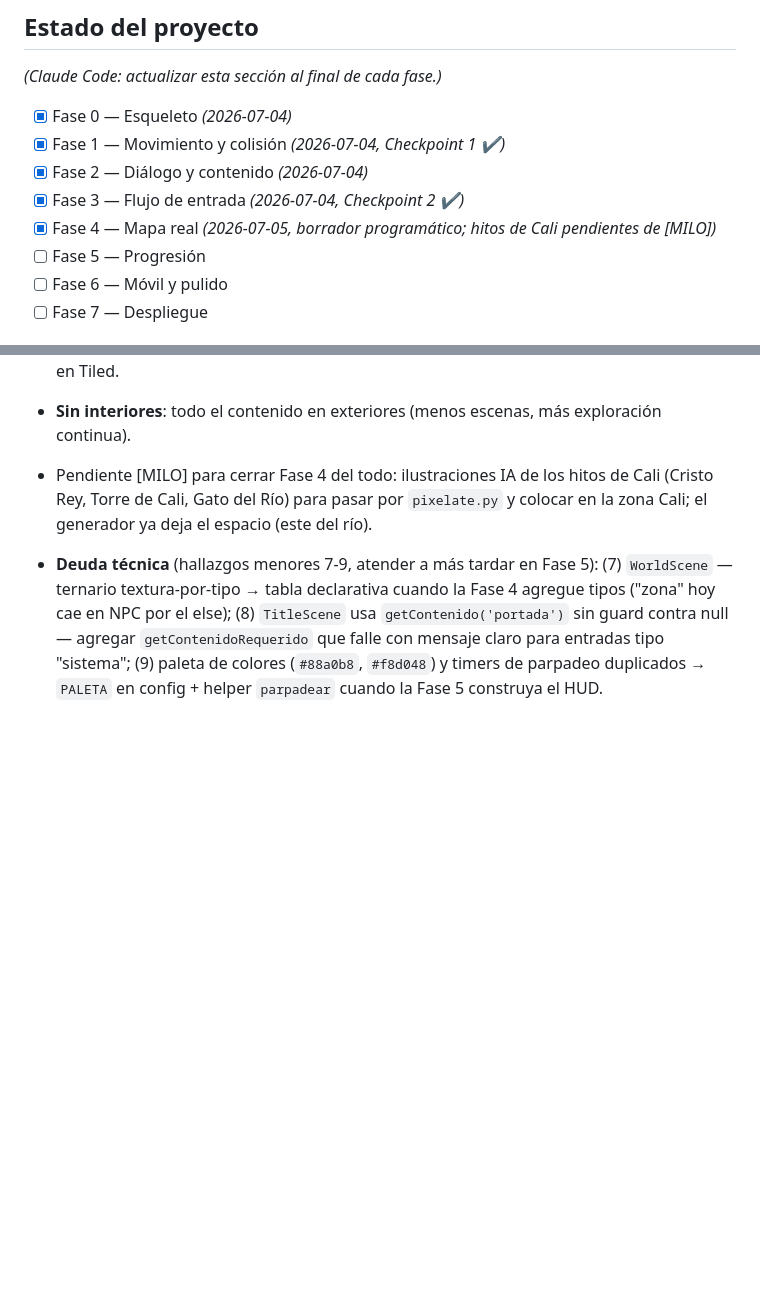
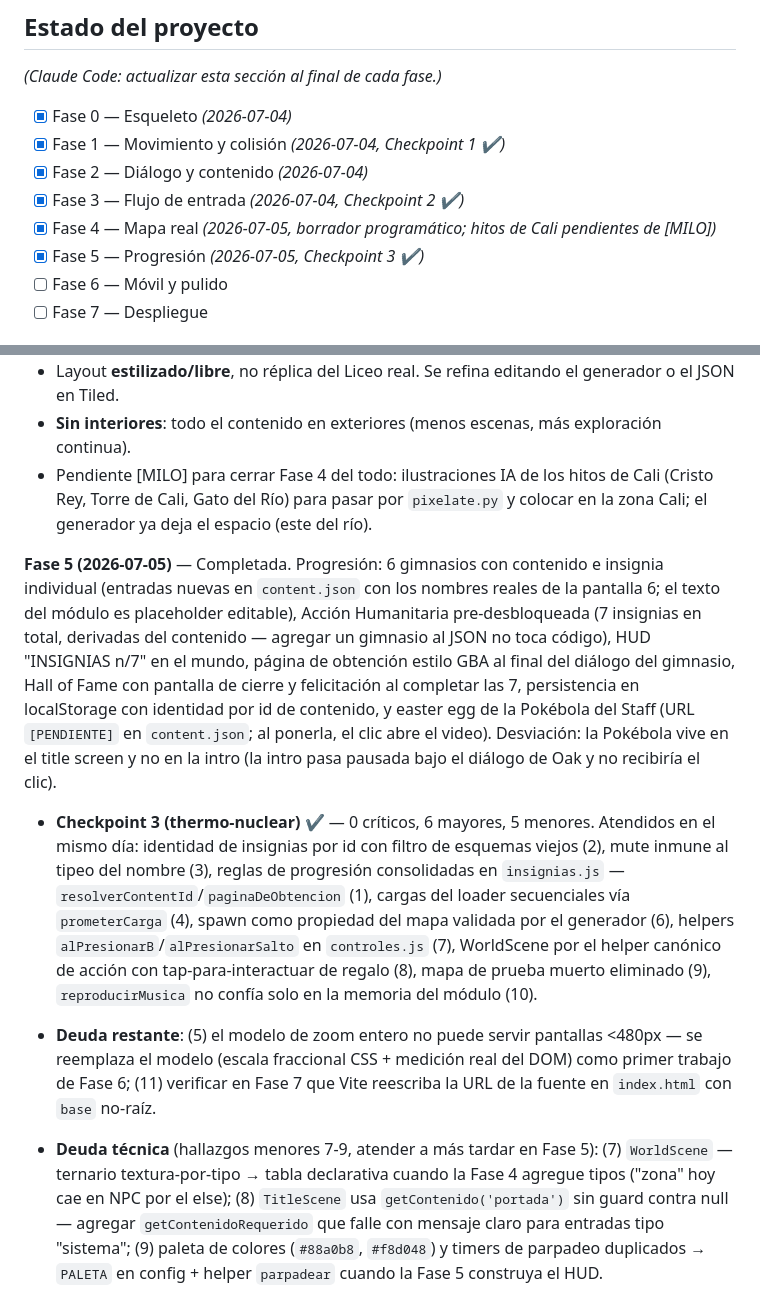
Before and after one commit to MiloAgudelo/pokemon-ccl, a Markdown page: CCL2026_Roadmap.md, 2 parts joined by grey strips. Rendered like a GitHub page; blank space fills up the shorter version.

Commit message:
Fase 5: cierre de fase y checkpoint 3 en el roadmap

```diff
--- a/CCL2026_Roadmap.md
+++ b/CCL2026_Roadmap.md
@@ -195,7 +195,7 @@ _(Claude Code: actualizar esta sección al final de cada fase.)_
 - [x] Fase 2 — Diálogo y contenido _(2026-07-04)_
 - [x] Fase 3 — Flujo de entrada _(2026-07-04, Checkpoint 2 ✔)_
 - [x] Fase 4 — Mapa real _(2026-07-05, borrador programático; hitos de Cali pendientes de [MILO])_
-- [ ] Fase 5 — Progresión
+- [x] Fase 5 — Progresión _(2026-07-05, Checkpoint 3 ✔)_
 - [ ] Fase 6 — Móvil y pulido
 - [ ] Fase 7 — Despliegue
 
@@ -243,4 +243,8 @@ _(Claude Code: actualizar esta sección al final de cada fase.)_
 - **Sin interiores**: todo el contenido en exteriores (menos escenas, más exploración continua).
 - Pendiente [MILO] para cerrar Fase 4 del todo: ilustraciones IA de los hitos de Cali (Cristo Rey, Torre de Cali, Gato del Río) para pasar por `pixelate.py` y colocar en la zona Cali; el generador ya deja el espacio (este del río).
 
+**Fase 5 (2026-07-05)** — Completada. Progresión: 6 gimnasios con contenido e insignia individual (entradas nuevas en `content.json` con los nombres reales de la pantalla 6; el texto del módulo es placeholder editable), Acción Humanitaria pre-desbloqueada (7 insignias en total, derivadas del contenido — agregar un gimnasio al JSON no toca código), HUD "INSIGNIAS n/7" en el mundo, página de obtención estilo GBA al final del diálogo del gimnasio, Hall of Fame con pantalla de cierre y felicitación al completar las 7, persistencia en localStorage con identidad por id de contenido, y easter egg de la Pokébola del Staff (URL `[PENDIENTE]` en `content.json`; al ponerla, el clic abre el video). Desviación: la Pokébola vive en el title screen y no en la intro (la intro pasa pausada bajo el diálogo de Oak y no recibiría el clic).
+- **Checkpoint 3 (thermo-nuclear) ✔** — 0 críticos, 6 mayores, 5 menores. Atendidos en el mismo día: identidad de insignias por id con filtro de esquemas viejos (2), mute inmune al tipeo del nombre (3), reglas de progresión consolidadas en `insignias.js` — `resolverContentId`/`paginaDeObtencion` (1), cargas del loader secuenciales vía `prometerCarga` (4), spawn como propiedad del mapa validada por el generador (6), helpers `alPresionarB`/`alPresionarSalto` en `controles.js` (7), WorldScene por el helper canónico de acción con tap-para-interactuar de regalo (8), mapa de prueba muerto eliminado (9), `reproducirMusica` no confía solo en la memoria del módulo (10).
+- **Deuda restante**: (5) el modelo de zoom entero no puede servir pantallas <480px — se reemplaza el modelo (escala fraccional CSS + medición real del DOM) como primer trabajo de Fase 6; (11) verificar en Fase 7 que Vite reescriba la URL de la fuente en `index.html` con `base` no-raíz.
+
 - **Deuda técnica** (hallazgos menores 7-9, atender a más tardar en Fase 5): (7) `WorldScene` — ternario textura-por-tipo → tabla declarativa cuando la Fase 4 agregue tipos ("zona" hoy cae en NPC por el else); (8) `TitleScene` usa `getContenido('portada')` sin guard contra null — agregar `getContenidoRequerido` que falle con mensaje claro para entradas tipo "sistema"; (9) paleta de colores (`#88a0b8`, `#f8d048`) y timers de parpadeo duplicados → `PALETA` en config + helper `parpadear` cuando la Fase 5 construya el HUD.
```
